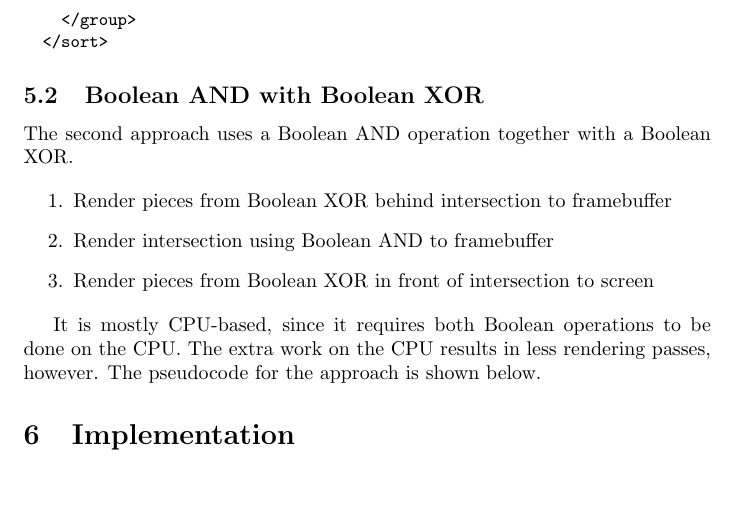
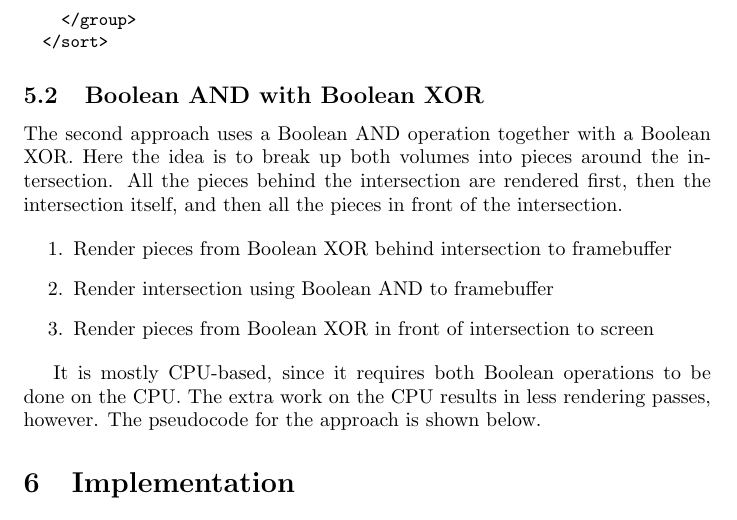
Before and after one commit to adbrown85/paper, a LaTeX paper (paper.tex): part of page 12 of 13, cut so that both start at the same text, the shorter picture padded with empty space. Compiled offline with pdfLaTeX.

Commit message:
Summary of second approach in its introduction

```diff
--- a/paper.tex
+++ b/paper.tex
@@ -527,6 +527,9 @@ processed by the fragment shader at all because of early Z-kill.
 \subsection{Boolean AND with Boolean XOR}
 
 The second approach uses a Boolean AND operation together with a Boolean XOR.
+Here the idea is to break up both volumes into pieces around the intersection.
+All the pieces behind the intersection are rendered first, then the intersection
+itself, and then all the pieces in front of the intersection.
 
 \begin{enumerate}
 \item Render pieces from Boolean XOR behind intersection to framebuffer
```
